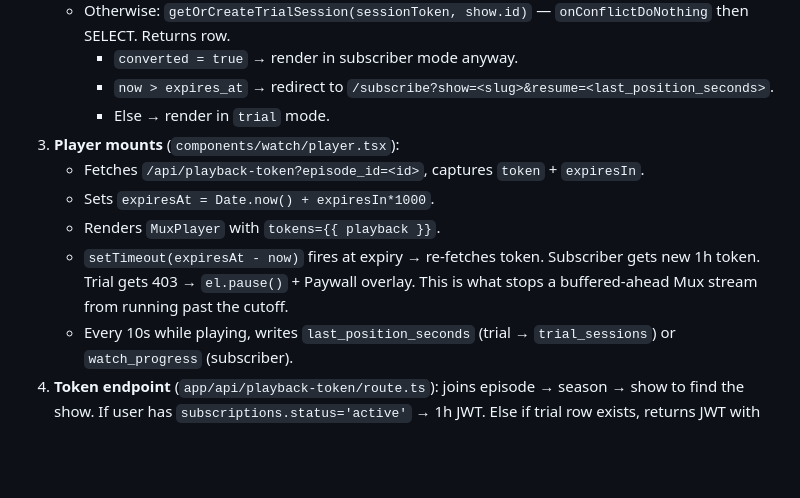
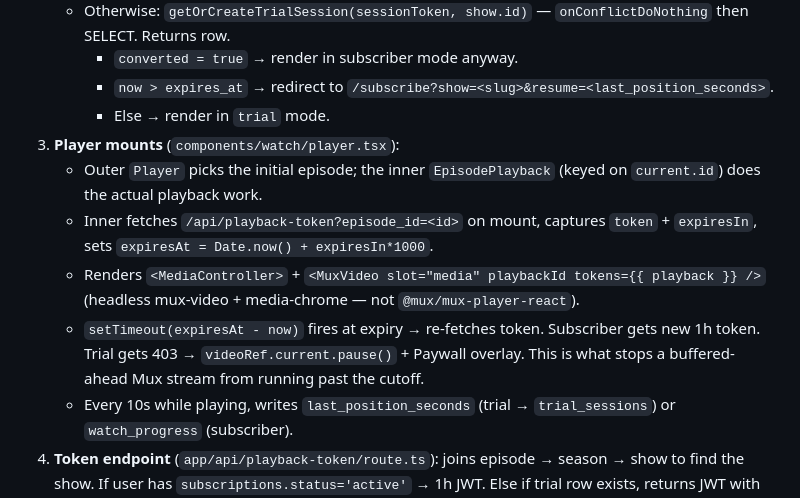
Before and after one commit to efymd9/matio, a Markdown page: docs/architecture.md, the part around the change. Drawn GitHub-style; blank space fills up the shorter version.

Commit message:
docs: align trial-pipeline section with current player wiring
The "Player mounts" step in docs/architecture.md still referenced
`MuxPlayer` even though the watch surface moved to headless
`<MuxVideo slot="media">` + `<MediaController>` (the rest of the doc gets
this right). Updated to also note the outer `Player` / inner keyed
`EpisodePlayback` split so the trial flow narrative matches the player
architecture section below it.

Co-Authored-By: Claude Opus 4.7 (1M context) <noreply@anthropic.com>

```diff
--- a/docs/architecture.md
+++ b/docs/architecture.md
@@ -58,10 +58,10 @@ End-to-end:
      - `now > expires_at` → redirect to `/subscribe?show=<slug>&resume=<last_position_seconds>`.
      - Else → render in `trial` mode.
 3. **Player mounts** (`components/watch/player.tsx`):
-   - Fetches `/api/playback-token?episode_id=<id>`, captures `token` + `expiresIn`.
-   - Sets `expiresAt = Date.now() + expiresIn*1000`.
-   - Renders `MuxPlayer` with `tokens={{ playback }}`.
-   - `setTimeout(expiresAt - now)` fires at expiry → re-fetches token. Subscriber gets new 1h token. Trial gets 403 → `el.pause()` + Paywall overlay. This is what stops a buffered-ahead Mux stream from running past the cutoff.
+   - Outer `Player` picks the initial episode; the inner `EpisodePlayback` (keyed on `current.id`) does the actual playback work.
+   - Inner fetches `/api/playback-token?episode_id=<id>` on mount, captures `token` + `expiresIn`, sets `expiresAt = Date.now() + expiresIn*1000`.
+   - Renders `<MediaController>` + `<MuxVideo slot="media" playbackId tokens={{ playback }} />` (headless mux-video + media-chrome — not `@mux/mux-player-react`).
+   - `setTimeout(expiresAt - now)` fires at expiry → re-fetches token. Subscriber gets new 1h token. Trial gets 403 → `videoRef.current.pause()` + Paywall overlay. This is what stops a buffered-ahead Mux stream from running past the cutoff.
    - Every 10s while playing, writes `last_position_seconds` (trial → `trial_sessions`) or `watch_progress` (subscriber).
 4. **Token endpoint** (`app/api/playback-token/route.ts`): joins episode → season → show to find the show. If user has `subscriptions.status='active'` → 1h JWT. Else if trial row exists, returns JWT with `ttl = min(remaining, TRIAL_DURATION_SECONDS)`. Else 403.
 5. **Conversion linking**:
```
